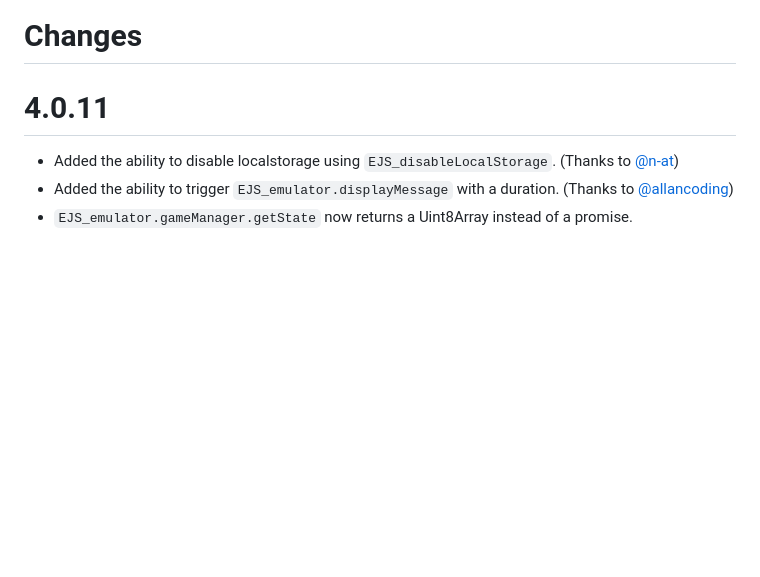
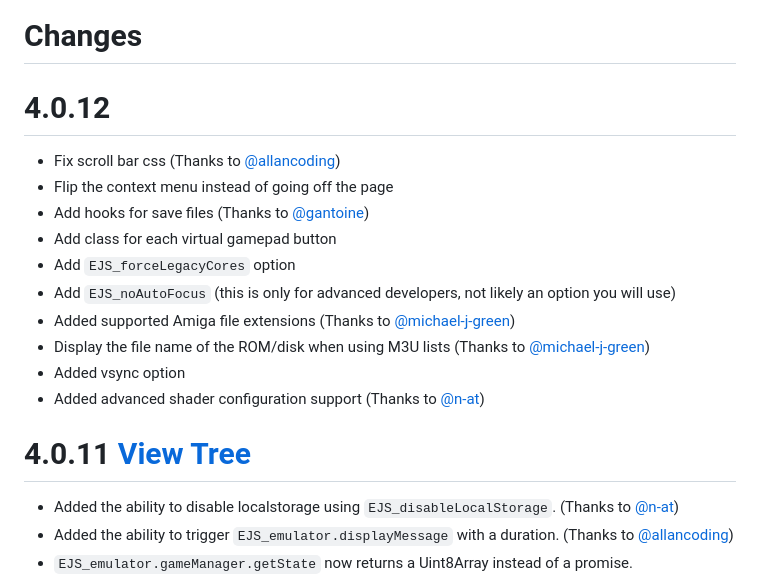
Before and after one commit to JuniorGames/RAHueHue, a Markdown page: CHANGES.md, the part around the change. Rendered like a GitHub page; blank space fills up the shorter version.

```diff
--- a/CHANGES.md
+++ b/CHANGES.md
@@ -1,6 +1,18 @@
 # Changes
 
-# 4.0.11
+# 4.0.12
+- Fix scroll bar css (Thanks to [@allancoding](https://github.com/allancoding))
+- Flip the context menu instead of going off the page
+- Add hooks for save files (Thanks to [@gantoine](https://github.com/gantoine))
+- Add class for each virtual gamepad button
+- Add `EJS_forceLegacyCores` option
+- Add `EJS_noAutoFocus` (this is only for advanced developers, not likely an option you will use)
+- Added supported Amiga file extensions (Thanks to [@michael-j-green](https://github.com/michael-j-green))
+- Display the file name of the ROM/disk when using M3U lists (Thanks to [@michael-j-green](https://github.com/michael-j-green))
+- Added vsync option
+- Added advanced shader configuration support (Thanks to [@n-at](https://github.com/n-at))
+
+# 4.0.11 [View Tree](https://github.com/EmulatorJS/EmulatorJS/tree/cafd80d023afa9562c7054e89a4240f3381d64ff)
 - Added the ability to disable localstorage using `EJS_disableLocalStorage`. (Thanks to [@n-at](https://github.com/n-at))
 - Added the ability to trigger `EJS_emulator.displayMessage` with a duration. (Thanks to [@allancoding](https://github.com/allancoding))
 - `EJS_emulator.gameManager.getState` now returns a Uint8Array instead of a promise.
```
